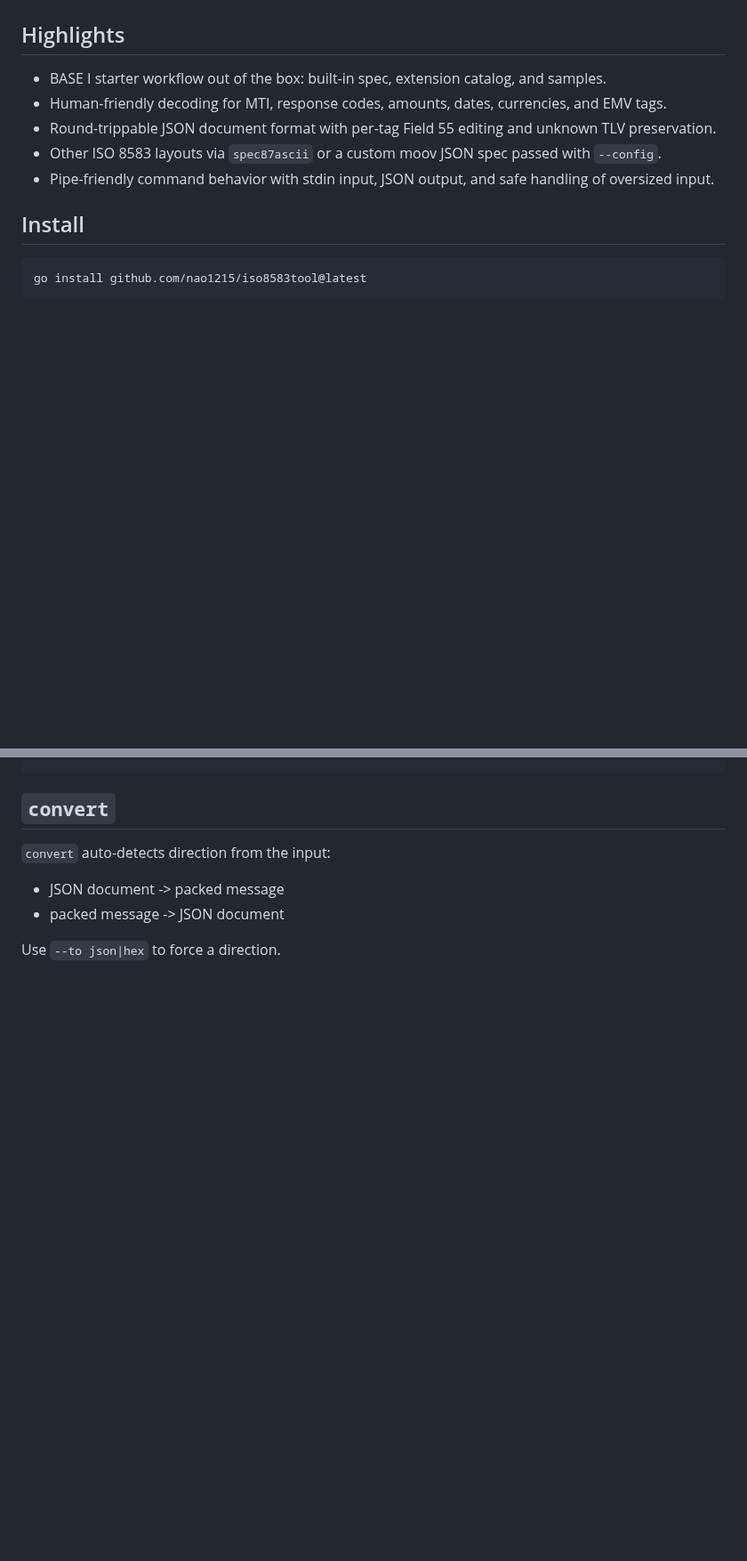
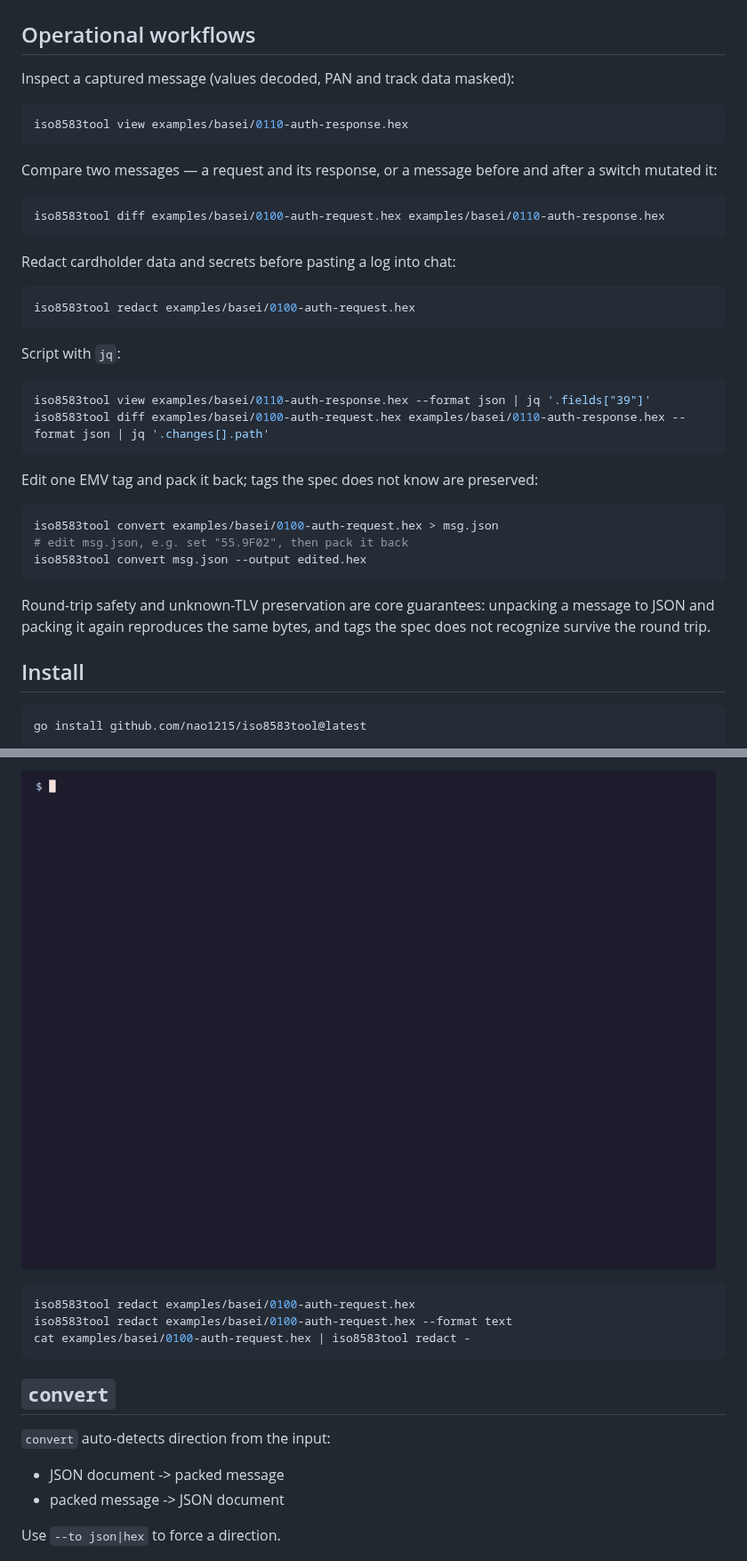
Before and after one commit to nao1215/iso8583tool, a Markdown page: README.md, 2 parts joined by grey strips. Shown at 89% size. Drawn GitHub-style; pictures changed too: docs/demo-redact.gif (added); blank space fills up the shorter version.

````diff
--- a/README.md
+++ b/README.md
@@ -18,13 +16,45 @@ JSON spec.
 
 ![demo](./docs/demo.gif)
 
-## Highlights
+## Operational workflows
 
-- BASE I starter workflow out of the box: built-in spec, extension catalog, and samples.
-- Human-friendly decoding for MTI, response codes, amounts, dates, currencies, and EMV tags.
-- Round-trippable JSON document format with per-tag Field 55 editing and unknown TLV preservation.
-- Other ISO 8583 layouts via `spec87ascii` or a custom moov JSON spec passed with `--config`.
-- Pipe-friendly command behavior with stdin input, JSON output, and safe handling of oversized input.
+Inspect a captured message (values decoded, PAN and track data masked):
+
+```shell
+iso8583tool view examples/basei/0110-auth-response.hex
+```
+
+Compare two messages — a request and its response, or a message before and after
+a switch mutated it:
+
+```shell
+iso8583tool diff examples/basei/0100-auth-request.hex examples/basei/0110-auth-response.hex
+```
+
+Redact cardholder data and secrets before pasting a log into chat:
+
+```shell
+iso8583tool redact examples/basei/0100-auth-request.hex
+```
+
+Script with `jq`:
+
+```shell
+iso8583tool view examples/basei/0110-auth-response.hex --format json | jq '.fields["39"]'
+iso8583tool diff examples/basei/0100-auth-request.hex examples/basei/0110-auth-response.hex --format json | jq '.changes[].path'
+```
+
+Edit one EMV tag and pack it back; tags the spec does not know are preserved:
+
+```shell
+iso8583tool convert examples/basei/0100-auth-request.hex > msg.json
+# edit msg.json, e.g. set "55.9F02", then pack it back
+iso8583tool convert msg.json --output edited.hex
+```
+
+Round-trip safety and unknown-TLV preservation are core guarantees: unpacking a
+message to JSON and packing it again reproduces the same bytes, and tags the
+spec does not recognize survive the round trip.
 
 ## Install
 
@@ -91,3 +153,9 @@ cat examples/basei/0110-auth-response.hex | iso8583tool view -
+![redact](./docs/demo-redact.gif)
+
+```shell
+iso8583tool redact examples/basei/0100-auth-request.hex
+iso8583tool redact examples/basei/0100-auth-request.hex --format text
+cat examples/basei/0100-auth-request.hex | iso8583tool redact -
 ```
 
 ## `convert`
````
Also changed, not shown: other parts of README.md (+50 -6 lines), docs/demo-diff.gif (added), docs/demo-view.gif, 2 other files.
